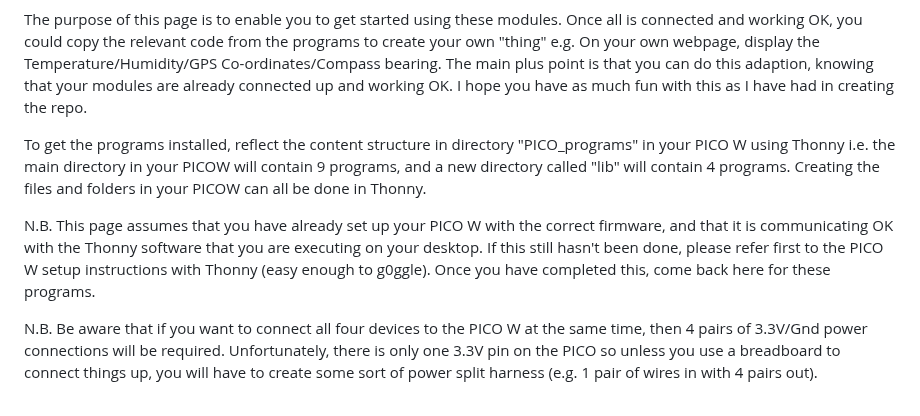
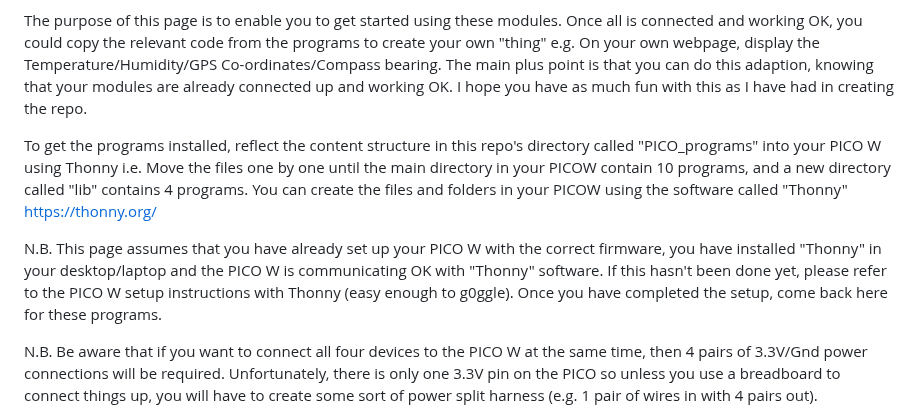
Before and after one commit to CurlyWurly-1/PICO-W-Micropython-examples, a Markdown page: README.md, the part around the change. GitHub-like rendering.

```diff
--- a/README.md
+++ b/README.md
@@ -11,9 +11,9 @@ _(N.B. If the OLED still doesn't work, try using the SSD1306 driver https://how2
 
 The purpose of this page is to enable you to get started using these modules. Once all is connected and working OK, you could copy the relevant code from the programs to create your own "thing" e.g. On your own webpage, display the Temperature/Humidity/GPS Co-ordinates/Compass bearing. The main plus point is that you can do this adaption, knowing that your modules are already connected up and working OK. I hope you have as much fun with this as I have had in creating the repo.
 
-To get the programs installed, reflect the content structure in directory "PICO_programs" in your PICO W using Thonny i.e. the main directory in your PICOW will contain 9 programs, and a new directory called "lib" will contain 4 programs. Creating the files and folders in your PICOW can all be done in Thonny.
+To get the programs installed, reflect the content structure in this repo's directory called "PICO_programs" into your PICO W using Thonny i.e. Move the files one by one until the main directory in your PICOW contain 10 programs, and a new directory called "lib" contains 4 programs. You can create the files and folders in your PICOW using the software called "Thonny" https://thonny.org/
 
-N.B. This page assumes that you have already set up your PICO W with the correct firmware, and that it is communicating OK with the Thonny software that you are executing on your desktop. If this still hasn't been done, please refer first to the PICO W setup instructions with Thonny (easy enough to g0ggle). Once you have completed this, come back here for these programs.
+N.B. This page assumes that you have already set up your PICO W with the correct firmware, you have installed "Thonny" in your desktop/laptop and the PICO W is communicating OK with "Thonny" software. If this hasn't been done yet, please refer to the PICO W setup instructions with Thonny (easy enough to g0ggle). Once you have completed the setup, come back here for these programs.
 
 N.B. Be aware that if you want to connect all four devices to the PICO W at the same time, then 4 pairs of 3.3V/Gnd power connections will be required.
 Unfortunately, there is only one 3.3V pin on the PICO so unless you use a breadboard to connect things up, you will have to create some sort of power split harness (e.g. 1 pair of wires in with 4 pairs out).
```
